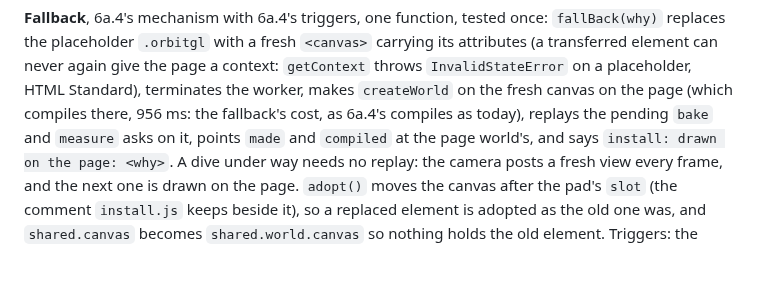
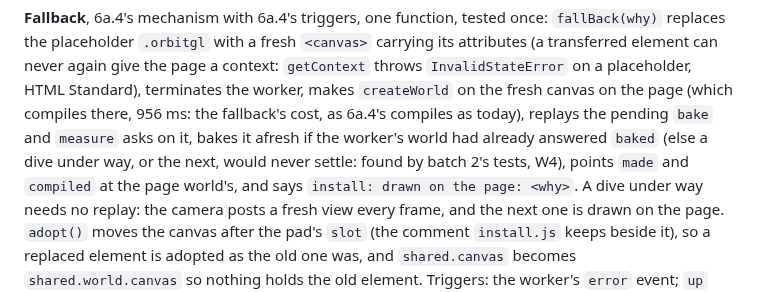
Before and after one commit to tomlawesome/orbit-site, a Markdown page: docs/adr/0004-the-flight-leaves-the-page-thread-only-where-measured.md, the part around the change. Drawn GitHub-style; blank space fills up the shorter version.

Commit message:
ADR-0004 6b.4: a fallback after the worker baked bakes the page world afresh (#93)
Batch 2's tests found it (bac4097, W4): a fallback replayed only a pending
bake, so after a worker that had already answered baked, the page world
stayed unbaked and a dive never settled.

Refs #93

```diff
--- a/docs/adr/0004-the-flight-leaves-the-page-thread-only-where-measured.md
+++ b/docs/adr/0004-the-flight-leaves-the-page-thread-only-where-measured.md
@@ -788,7 +788,8 @@ site file may read its own address; the tests pass a fake), posts `hello`, trans
 placeholder `.orbitgl` with a fresh `<canvas>` carrying its attributes (a transferred element can never again give
 the page a context: `getContext` throws `InvalidStateError` on a placeholder, HTML Standard), terminates the worker,
 makes `createWorld` on the fresh canvas on the page (which compiles there, 956 ms: the fallback's cost, as 6a.4's
-compiles as today), replays the pending `bake` and `measure` asks on it, points `made` and `compiled` at the page
+compiles as today), replays the pending `bake` and `measure` asks on it, bakes it afresh if the worker's world had already answered
+`baked` (else a dive under way, or the next, would never settle: found by batch 2's tests, W4), points `made` and `compiled` at the page
 world's, and says `install: drawn on the page: <why>`. A dive under way needs no replay: the camera posts a fresh
 view every frame, and the next one is drawn on the page. `adopt()` moves the canvas after the pad's `slot` (the
 comment `install.js` keeps beside it), so a replaced element is adopted as the old one was, and `shared.canvas`
```
